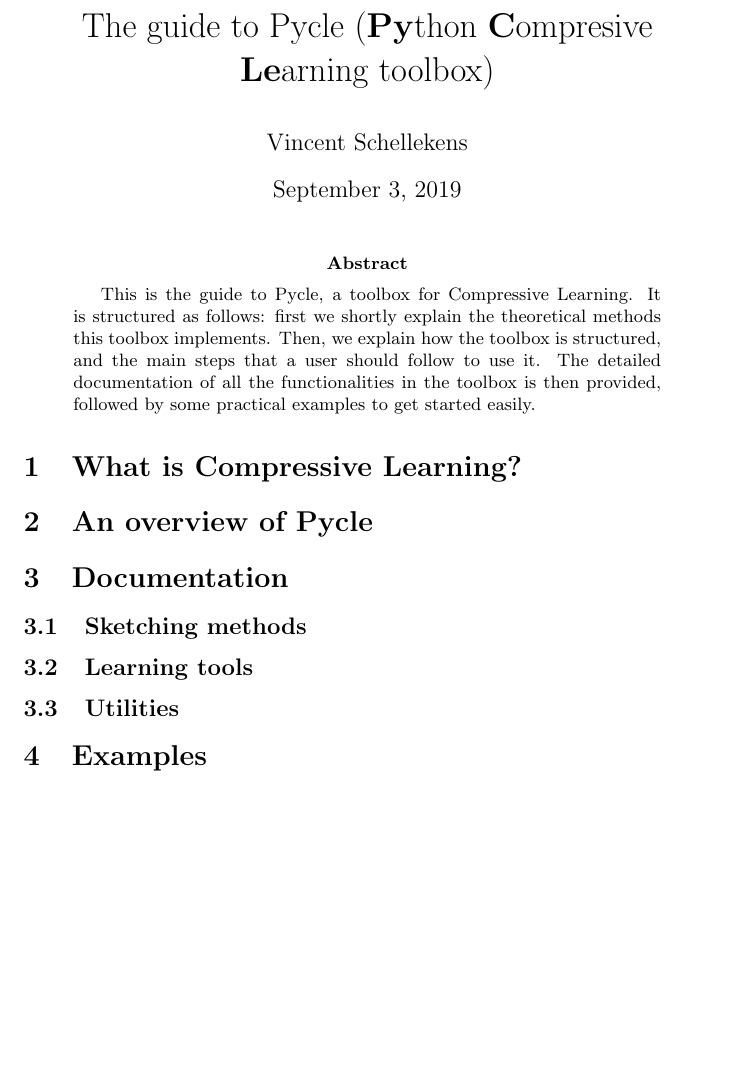
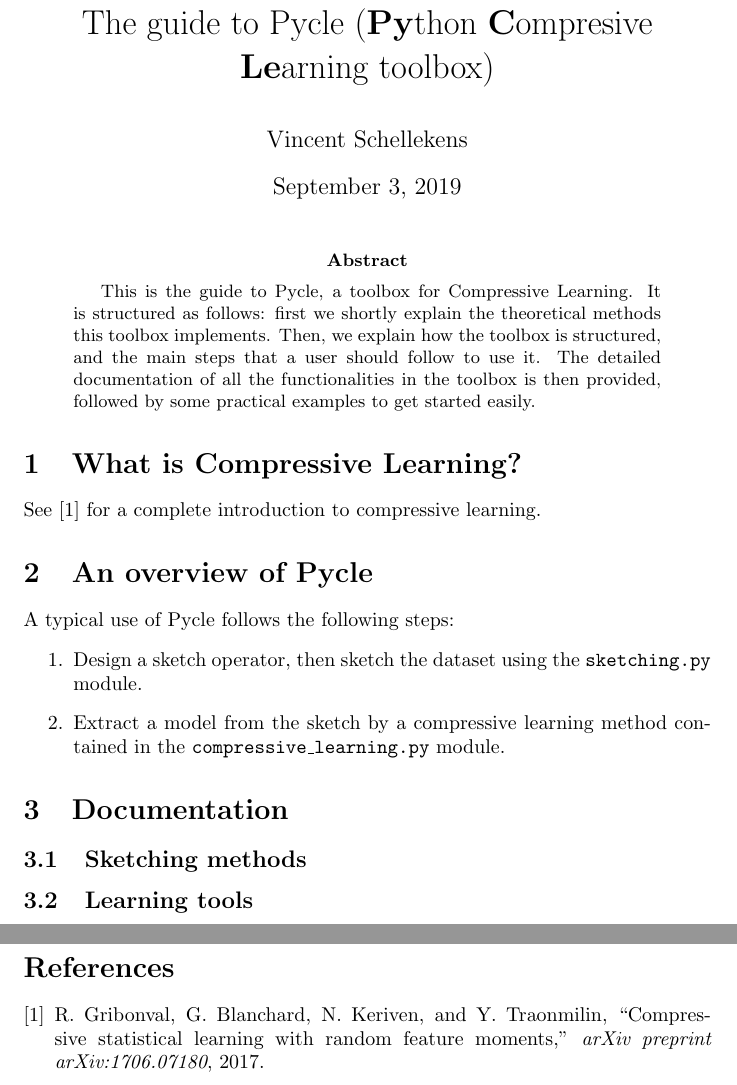
Before and after one commit to schellekensv/pycle, a LaTeX paper (Guide/guide.tex): part of the page before the commit and two parts of pages 1 and 2 of 2 after it, the two joined at a grey line, cut so that both start at the same text, the shorter picture padded with empty space. Compiled offline with pdfLaTeX.

Commit message:
Adding simple ref

```diff
--- a/Guide/guide.tex
+++ b/Guide/guide.tex
@@ -3,6 +3,8 @@
 %opening
 \title{The guide to Pycle (\textbf{Py}thon \textbf{C}ompresive \textbf{Le}arning toolbox)}
 \author{Vincent Schellekens}
+
+\newcommand{\code}{\texttt}
 
 \begin{document}
 
@@ -18,11 +20,18 @@
 
 \section{What is Compressive Learning?}
 % TODO
+See \cite{gribonval2017compressive} for a complete introduction to compressive learning.
 
 \section{An overview of Pycle}
 % TODO explain how it is structured, how to use
 
-% See papers for more
+A typical use of Pycle follows the following steps:
+\begin{enumerate}
+	\item Design a sketch operator, then sketch the dataset using the \code{sketching.py} module.
+	\item Extract a model from the sketch by a compressive learning method contained in the \code{compressive\_learning.py} module.
+\end{enumerate}
+
+
 
 \section{Documentation}
 \subsection{Sketching methods}
```
Also changed, not shown: Guide/guidebib.bib (added, +6 -0 lines), Guide/guide.pdf, Guide/guide.tex (6 more changed lines).
